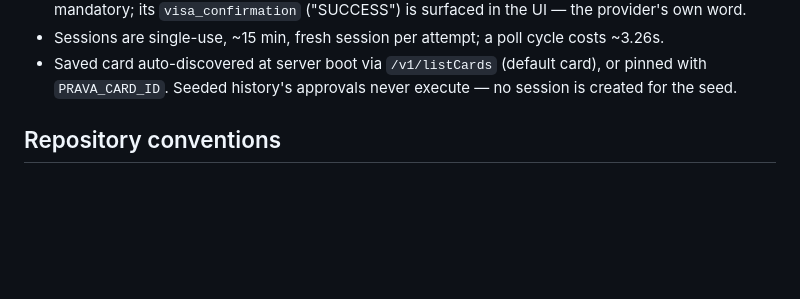
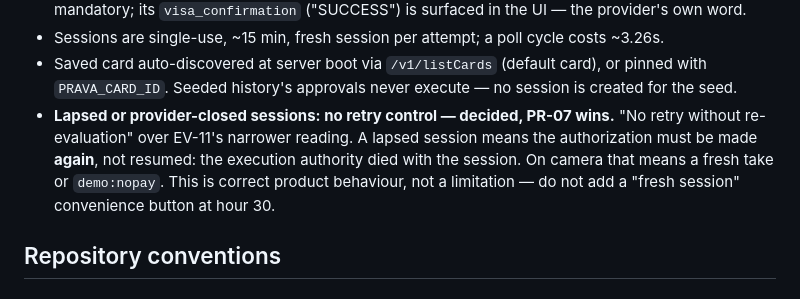
Before and after one commit to rmanish2000-del/warrant, a Markdown page: CLAUDE.md, the part around the change. Drawn GitHub-style; blank space fills up the shorter version.

Commit message:
Record the no-retry decision: PR-07 wins over a fresh-session button
A lapsed session means authorization is made again, not resumed.

Co-Authored-By: Claude Fable 5 <noreply@anthropic.com>

```diff
--- a/CLAUDE.md
+++ b/CLAUDE.md
@@ -299,6 +299,11 @@ Verified live (1 Aug, probe + implementation in `src/provider/prava.ts`):
 - Sessions are single-use, ~15 min, fresh session per attempt; a poll cycle costs ~3.26s.
 - Saved card auto-discovered at server boot via `/v1/listCards` (default card), or pinned with
   `PRAVA_CARD_ID`. Seeded history's approvals never execute — no session is created for the seed.
+- **Lapsed or provider-closed sessions: no retry control — decided, PR-07 wins.** "No retry without
+  re-evaluation" over EV-11's narrower reading. A lapsed session means the authorization must be
+  made **again**, not resumed: the execution authority died with the session. On camera that means
+  a fresh take or `demo:nopay`. This is correct product behaviour, not a limitation — do not add a
+  "fresh session" convenience button at hour 30.
 
 ## Repository conventions
 
```
